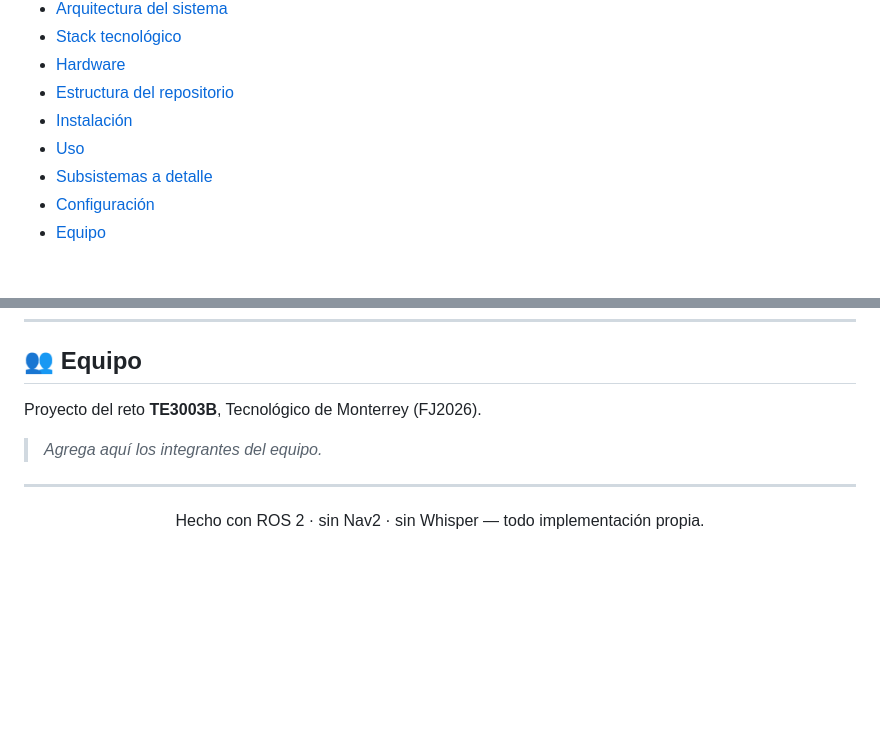
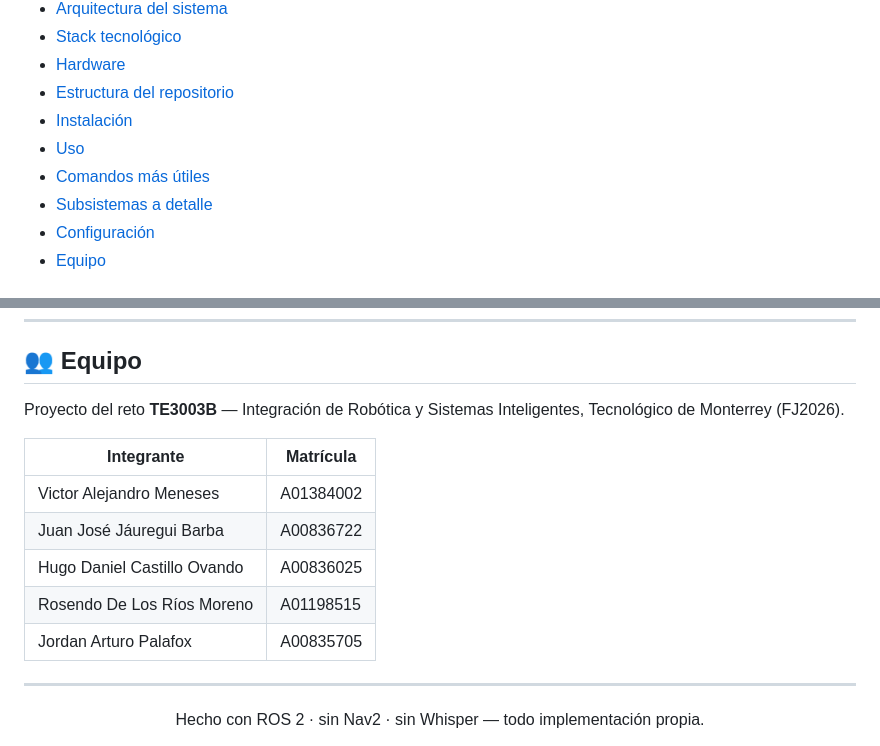
Before and after one commit to JordanPalafox/SmallAutonomousMobileRobot, a Markdown page: README.md, 2 parts joined by grey strips. Rendered like a GitHub page; blank space fills up the shorter version.

```diff
--- a/README.md
+++ b/README.md
@@ -35,6 +35,7 @@ Reto **TE3003B** · Integración de Robótica y Sistemas Inteligentes · Tecnol
 - [Estructura del repositorio](#-estructura-del-repositorio)
 - [Instalación](#-instalación)
 - [Uso](#-uso)
+- [Comandos más útiles](#-comandos-más-útiles)
 - [Subsistemas a detalle](#-subsistemas-a-detalle)
 - [Configuración](#-configuración)
 - [Equipo](#-equipo)
@@ -295,9 +356,16 @@ cada nivel a un ángulo de servo. Incluye HAL mock para simulación.
 
 ## 👥 Equipo
 
-Proyecto del reto **TE3003B**, Tecnológico de Monterrey (FJ2026).
+Proyecto del reto **TE3003B** — Integración de Robótica y Sistemas Inteligentes,
+Tecnológico de Monterrey (FJ2026).
 
-> _Agrega aquí los integrantes del equipo._
+| Integrante | Matrícula |
+|---|---|
+| Victor Alejandro Meneses | A01384002 |
+| Juan José Jáuregui Barba | A00836722 |
+| Hugo Daniel Castillo Ovando | A00836025 |
+| Rosendo De Los Ríos Moreno | A01198515 |
+| Jordan Arturo Palafox | A00835705 |
 
 ---
 
```
Also changed, not shown: other parts of README.md (+66 -6 lines).
